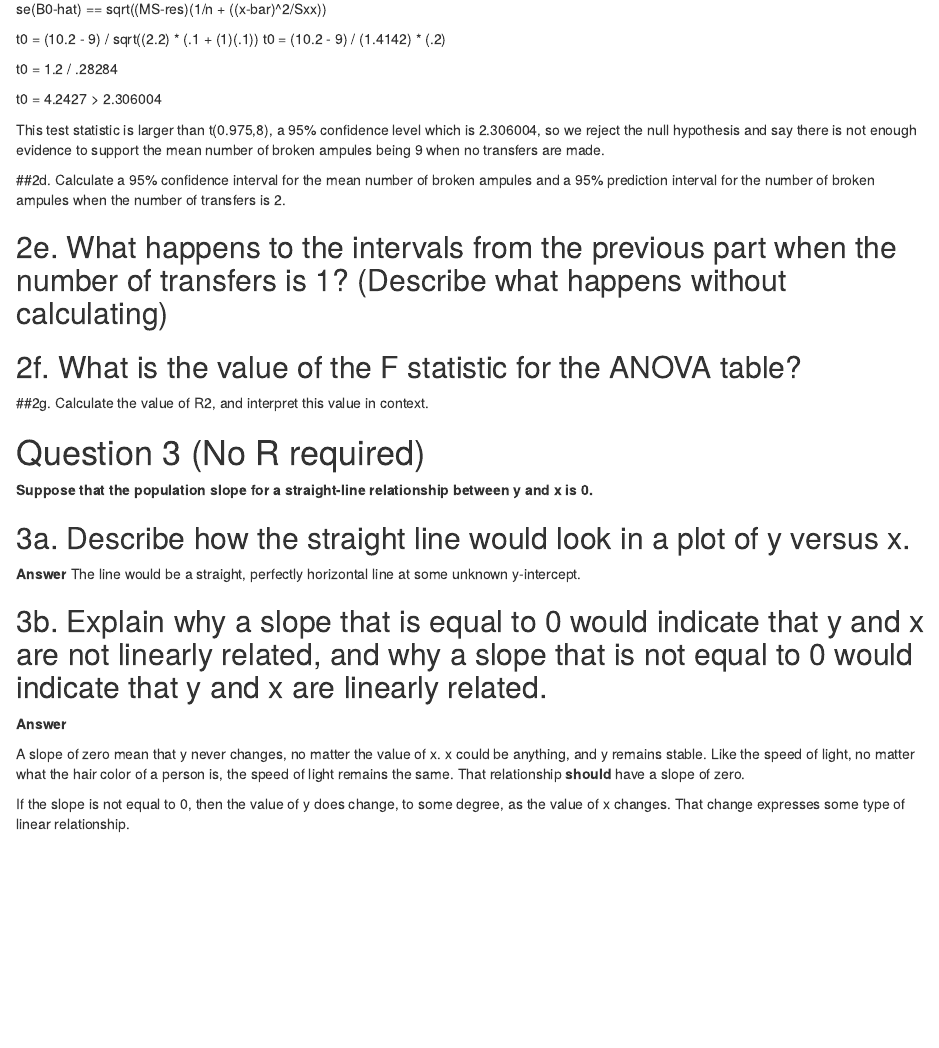
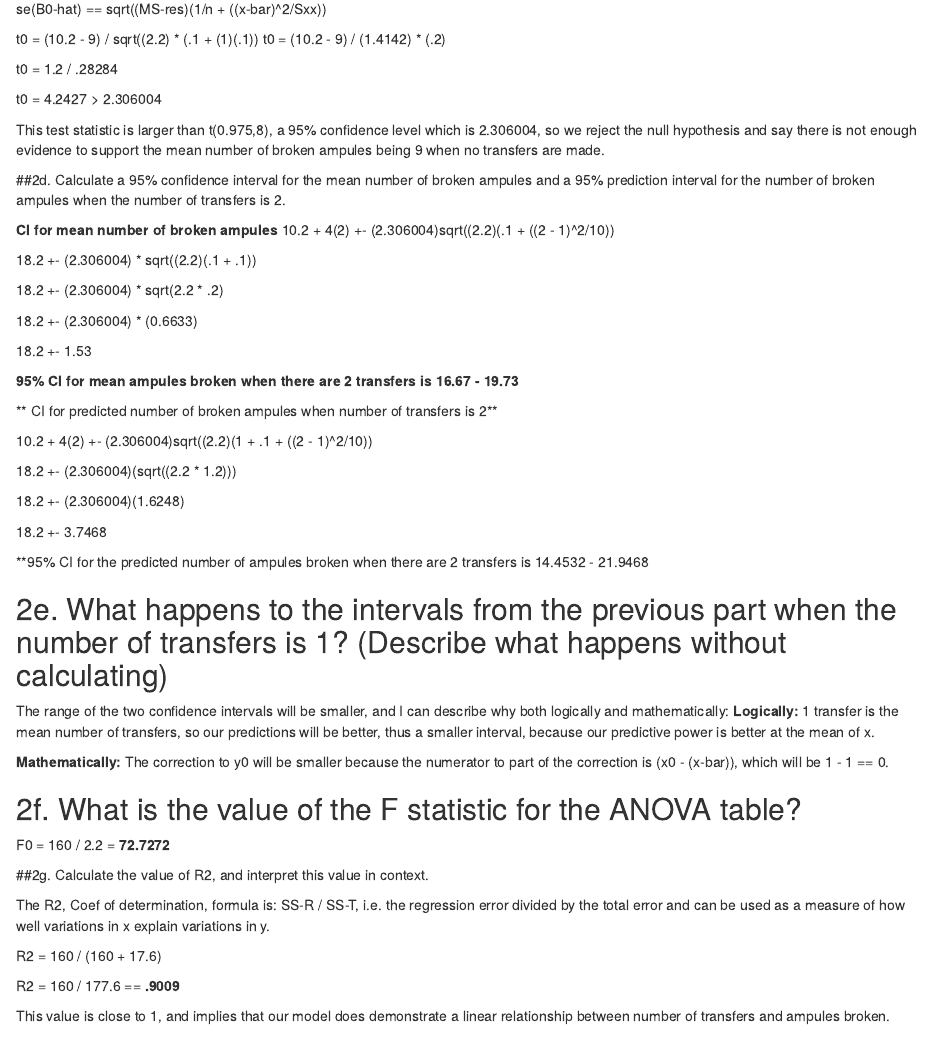
Before and after one commit to hdmcspadden/STAT6021, an R Markdown document (Module02/Moduleo2Homework.Rmd): the page in a window 1100 px wide, from 4480 px down. Rendered offline with R 4.5, knitr and Pandoc, with nearby package versions.

Commit message:
Working on Home Module 2

```diff
--- a/Module02/Moduleo2Homework.Rmd
+++ b/Module02/Moduleo2Homework.Rmd
@@ -181,15 +181,54 @@ This test statistic is larger than t(0.975,8), a 95% confidence level which is 2
 
 ##2d. Calculate a 95% confidence interval for the mean number of broken ampules and a 95% prediction interval for the number of broken ampules when the number of transfers is 2.
 
+**CI for mean number of broken ampules**
+10.2 + 4(2) +- (2.306004)sqrt((2.2)(.1 + ((2 - 1)^2/10))
+
+18.2 +- (2.306004) * sqrt((2.2)(.1 + .1))
+
+18.2 +- (2.306004) * sqrt(2.2 * .2)
+
+18.2 +- (2.306004) * (0.6633)
+
+18.2 +- 1.53
+
+**95% CI for mean ampules broken when there are 2 transfers is 16.67 - 19.73**
+
+** CI for predicted number of broken ampules when number of transfers is 2**
+
+10.2 + 4(2) +- (2.306004)sqrt((2.2)(1 + .1 + ((2 - 1)^2/10))
+
+18.2 +- (2.306004)(sqrt((2.2 * 1.2)))
+
+18.2 +- (2.306004)(1.6248)
+
+18.2 +- 3.7468
+
+**95% CI for the predicted number of ampules broken when there are 2 transfers is 14.4532 - 21.9468
 
 
 ## 2e. What happens to the intervals from the previous part when the number of transfers is 1? (Describe what happens without calculating)
 
+The range of the two confidence intervals will be smaller, and I can describe why both logically and mathematically:
+**Logically: ** 1 transfer is the mean number of transfers, so our predictions will be better, thus a smaller interval, because our predictive power is better at the mean of x.
+
+**Mathematically: ** The correction to y0 will be smaller because the numerator to part of the correction is (x0 - (x-bar)), which will be 1 - 1 == 0.
+
 
 ## 2f. What is the value of the F statistic for the ANOVA table?
 
+F0 = 160 / 2.2 = **72.7272**
+
 
 ##2g. Calculate the value of R2, and interpret this value in context.
+
+The R2, Coef of determination, formula is: SS-R / SS-T, i.e. the regression error divided by the total error and can be used as a measure of how well variations in x explain variations in y.
+
+R2 = 160 / (160 + 17.6)
+
+R2 = 160 / 177.6 == **.9009**
+
+This value is close to 1, and implies that our model does demonstrate a linear relationship between number of transfers and ampules broken.
 
 
 # Question 3 (No R required)
```
Also changed, not shown: Module02/Module02GuidedQs.Rmd (+1 -1 lines), Module01/3c.jpg (added), Module01/3cAgain.jpg (added), Module01/3d.jpg, Module01/HW1.pdf, Module02/.RData (added), Quizes/Module01Quiz.pdf (added), Quizes/Module02Quiz.pdf (added), 2 other files.
